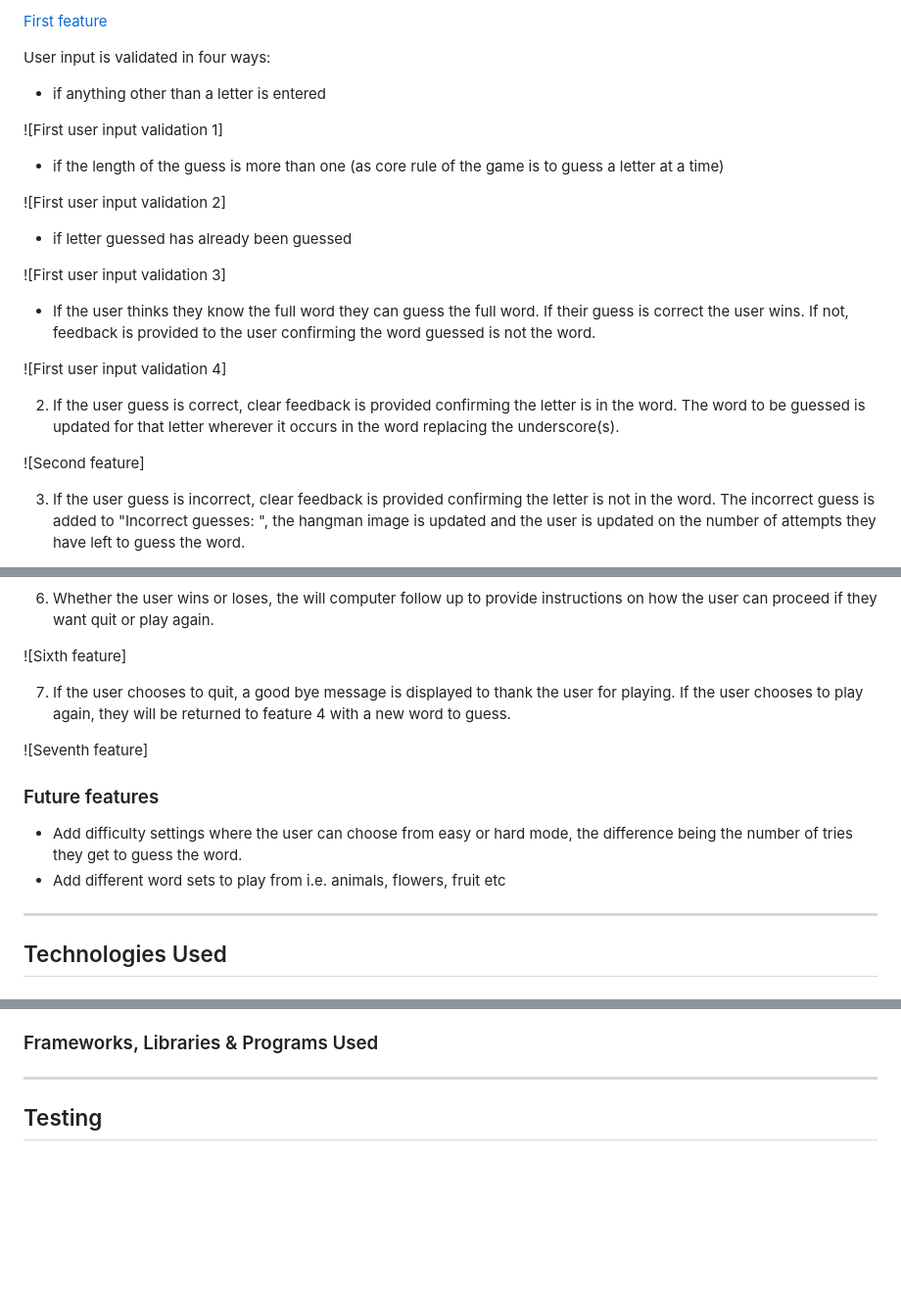
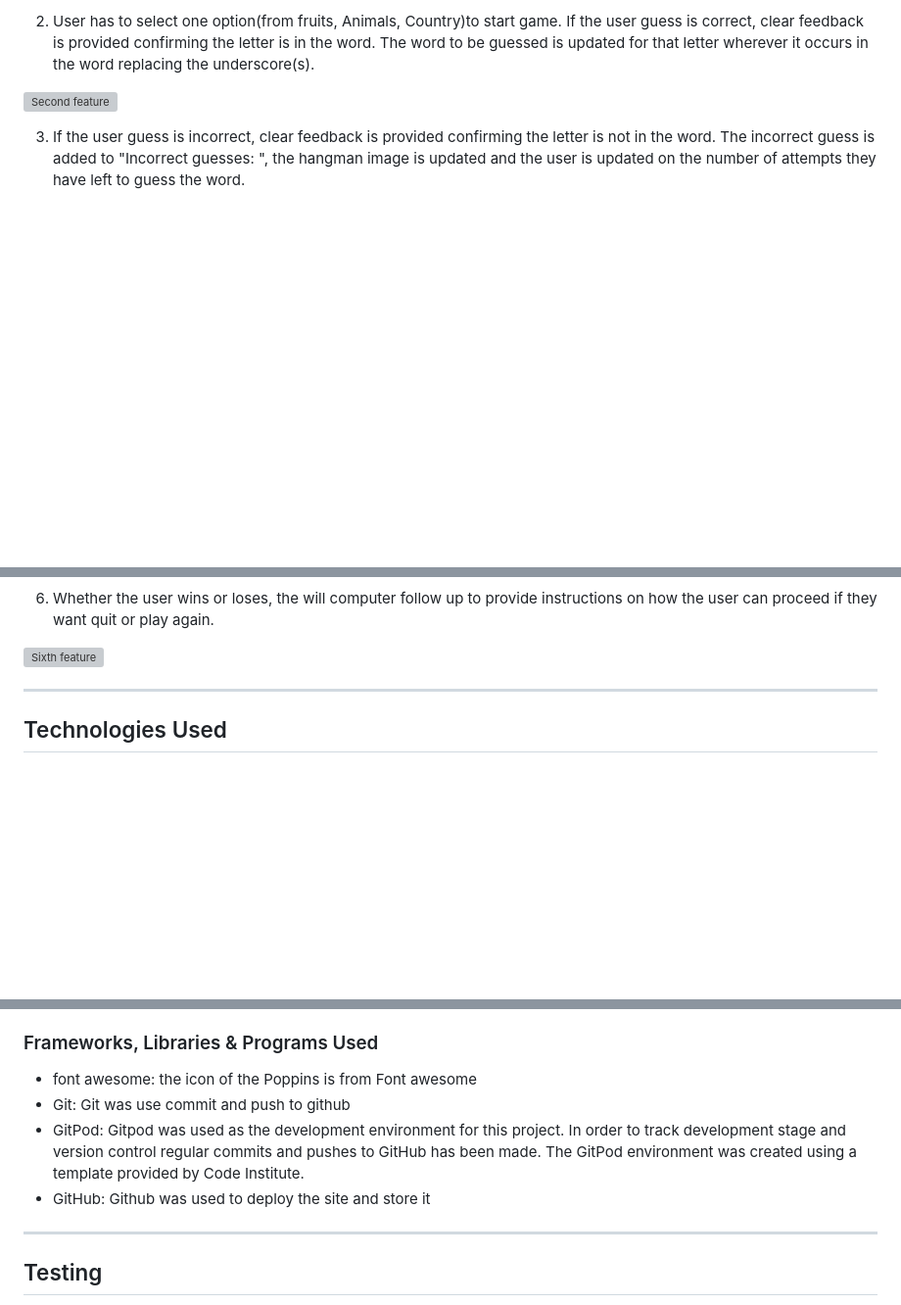
Before and after one commit to AmarDange/Game-Quiz, a Markdown page: README.md, 3 parts joined by grey strips. Shown: that part at 98% size. GitHub-like rendering; blank space fills up the shorter version; grey boxes are pictures that could not be loaded.

```diff
--- a/README.md
+++ b/README.md
@@ -120,26 +121,8 @@ The gallow and the word to be guessed (marked by underscores for each letter in
 
-[First feature](https://github.com/AmarDange/Hangman-quiz/blob/main/docs/firstfeature.JPG)
+2. User has to select one option(from fruits, Animals, Country)to start game.
+  If the user guess is correct, clear feedback is provided confirming the letter is in the word. The word to be guessed is updated for that letter wherever it occurs in the word replacing the underscore(s).
 
-   User input is validated in four ways:
-   * if anything other than a letter is entered
-
-![First user input validation 1]
-
-   * if the length of the guess is more than one (as core rule of the game is to guess a letter at a time)
-
-![First user input validation 2]
-
-   * if letter guessed has already been guessed
-
-![First user input validation 3]
-
-   * If the user thinks they know the full word they can guess the full word. If their guess is correct the user wins. If not, feedback is provided to the user confirming the word guessed is not the word.
-
-![First user input validation 4]
-
-2. If the user guess is correct, clear feedback is provided confirming the letter is in the word. The word to be guessed is updated for that letter wherever it occurs in the word replacing the underscore(s).
-
-![Second feature]
+![Second feature](docs/secondfeature.JPG)
 
 3. If the user guess is incorrect, clear feedback is provided confirming the letter is not in the word. The incorrect guess is added to "Incorrect guesses: ", the hangman image is updated and the user is updated on the number of attempts they have left to guess the word.
 
@@ -155,15 +138,7 @@ The gallow and the word to be guessed (marked by underscores for each letter in
 
 6. Whether the user wins or loses, the will computer follow up to provide instructions on how the user can proceed if they want quit or play again.
 
-![Sixth feature]
-
-7. If the user chooses to quit, a good bye message is displayed to thank the user for playing. If the user chooses to play again, they will be returned to feature 4 with a new word to guess.
-
-![Seventh feature]
-
-### Future features
-* Add difficulty settings where the user can choose from easy or hard mode, the difference being the number of tries they get to guess the word.
-* Add different word sets to play from i.e. animals, flowers, fruit etc
+![Sixth feature](docs/sixthfeature.JPG)
 
 - - -
 
@@ -174,6 +151,10 @@ Javascript
 
 ### Frameworks, Libraries & Programs Used
-
+- font awesome: the icon of the Poppins is from Font awesome
+- Git: Git was use commit and push to github
+- GitPod: Gitpod was used as the development environment for this project. In order to
+  track development stage and version control regular commits and pushes to GitHub has been made. The GitPod environment was created using a template provided by Code Institute.
+- GitHub: Github was used to deploy the site and store it
 
 - - -
 
```
Also changed, not shown: other parts of README.md (+15 -10 lines).
